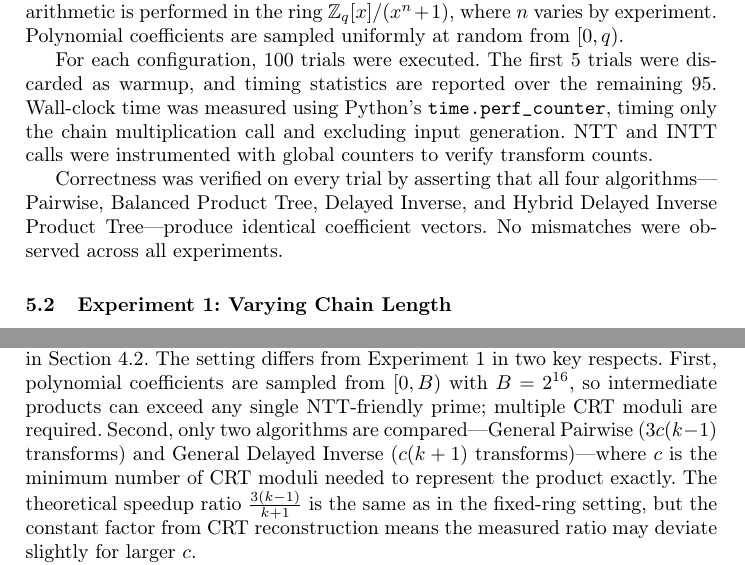
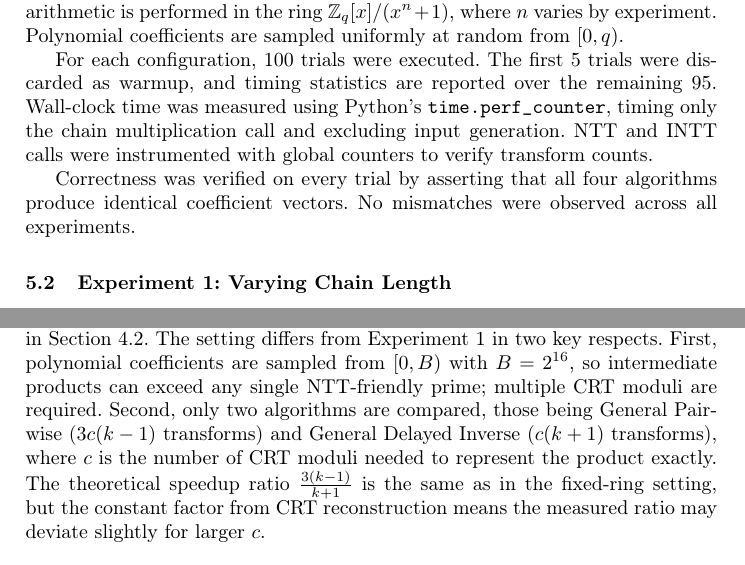
Before and after one commit to ShreyasNDev/NTT-paper-springer-format, a LaTeX thesis (main.tex): two parts of pages 11 and 14 of 20, joined at a grey line, cut so that both start at the same text. Compiled offline with pdfLaTeX.

Commit message:
Updates from Overleaf

```diff
--- a/main.tex
+++ b/main.tex
@@ -352,7 +352,7 @@ The modulus used is the NTT-friendly Goldilocks prime $q = 2^{64} - 2^{32} + 1$.
 
 For each configuration, 100 trials were executed. The first 5 trials were discarded as warmup, and timing statistics are reported over the remaining 95. Wall-clock time was measured using Python's \texttt{time.perf\_counter}, timing only the chain multiplication call and excluding input generation. NTT and INTT calls were instrumented with global counters to verify transform counts.
 
-Correctness was verified on every trial by asserting that all four algorithms---Pairwise, Balanced Product Tree, Delayed Inverse, and Hybrid Delayed Inverse Product Tree---produce identical coefficient vectors. No mismatches were observed across all experiments.
+Correctness was verified on every trial by asserting that all four algorithms produce identical coefficient vectors. No mismatches were observed across all experiments.
 
 \subsection{Experiment 1: Varying Chain Length}
 
@@ -397,7 +397,7 @@ Table~\ref{tab:exp1_times} lists the mean wall-clock times (in milliseconds) for
 \subsection{Experiment 2: General Delayed Inverse Algorithm}
 
 
-In this experiment we evaluate the General Delayed Inverse Algorithm described in Section~4.2. The setting differs from Experiment~1 in two key respects. First, polynomial coefficients are sampled from $[0, B)$ with $B = 2^{16}$, so intermediate products can exceed any single NTT-friendly prime; multiple CRT moduli are required. Second, only two algorithms are compared---General Pairwise ($3c(k-1)$ transforms) and General Delayed Inverse ($c(k+1)$ transforms)---where $c$ is the minimum number of CRT moduli needed to represent the product exactly. The theoretical speedup ratio $\frac{3(k-1)}{k+1}$ is the same as in the fixed-ring setting, but the constant factor from CRT reconstruction means the measured ratio may deviate slightly for larger $c$.
+In this experiment we evaluate the General Delayed Inverse Algorithm described in Section~4.2. The setting differs from Experiment~1 in two key respects. First, polynomial coefficients are sampled from $[0, B)$ with $B = 2^{16}$, so intermediate products can exceed any single NTT-friendly prime; multiple CRT moduli are required. Second, only two algorithms are compared, those being General Pairwise ($3c(k-1)$ transforms) and General Delayed Inverse ($c(k+1)$ transforms), where $c$ is the number of CRT moduli needed to represent the product exactly. The theoretical speedup ratio $\frac{3(k-1)}{k+1}$ is the same as in the fixed-ring setting, but the constant factor from CRT reconstruction means the measured ratio may deviate slightly for larger $c$.
 
 The operand size is fixed at $n = 256$. Chain lengths $k \in \{2, 3, 4, 5, 8, 10, 16\}$ are tested. Polynomial coefficients are sampled uniformly from $[0, 2^{16})$. The number of CRT moduli $c$ is chosen minimally for each $k$ so that $\prod_{j=0}^{c-1} q_j \geq n^{k-1} B^k$, as required by Proposition~4.1.
 
```
Also changed, not shown: main.tex (2 more changed lines).
